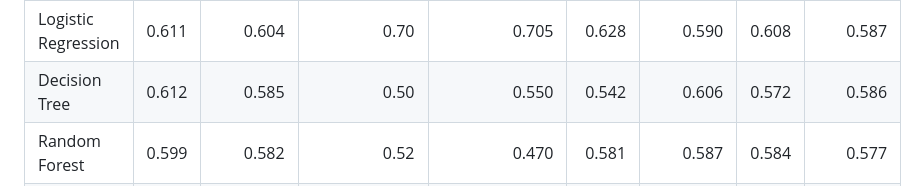
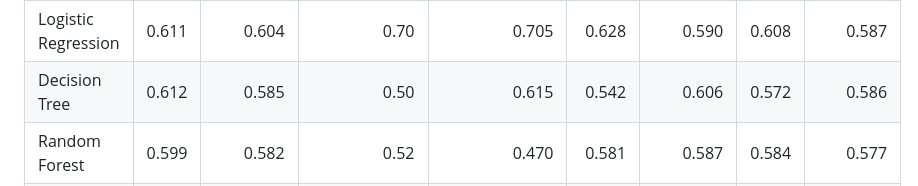
Before and after one commit to PavithraSivakumar-12/flyrank-internship-ml, a Markdown page: work/capstone_report.md, the part around the change. GitHub-like rendering.

Commit message:
Fix Precision@200 value for Decision Tree model
Updated the Precision@200 value for the Decision Tree model.

```diff
--- a/work/capstone_report.md
+++ b/work/capstone_report.md
@@ -168,7 +168,7 @@ The held-out-client results were:
 | Model | ROC AUC | Average Precision | Precision@50 | Precision@200 | Recall | Precision | F1 | Accuracy |
 |---|---:|---:|---:|---:|---:|---:|---:|---:|
 | Logistic Regression | 0.611 | 0.604 | 0.70 | 0.705 | 0.628 | 0.590 | 0.608 | 0.587 |
-| Decision Tree | 0.612 | 0.585 | 0.50 | 0.550 | 0.542 | 0.606 | 0.572 | 0.586 |
+| Decision Tree | 0.612 | 0.585 | 0.50 | 0.615 | 0.542 | 0.606 | 0.572 | 0.586 |
 | Random Forest | 0.599 | 0.582 | 0.52 | 0.470 | 0.581 | 0.587 | 0.584 | 0.577 |
 | Baseline rule | — | — | 0.30 | 0.380 | 0.047 | 0.385 | 0.084 | 0.475 |
 | Majority-class dummy | — | — | — | — | — | — | — | 0.511 |
```
